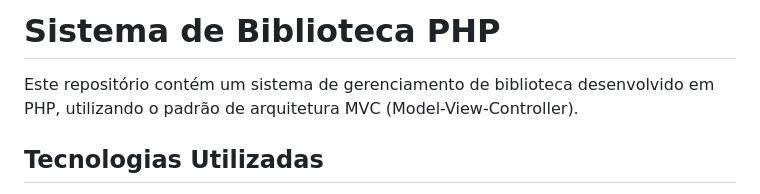
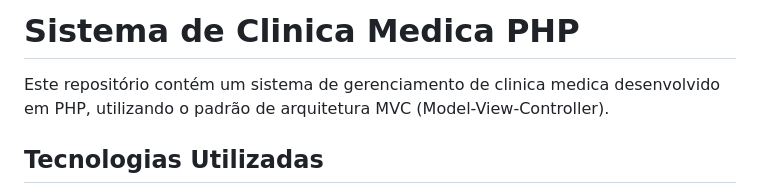
Before and after one commit to FWgustavo/ProjetoWeb, a Markdown page: APP/README.md, the part around the change. Rendered like a GitHub page.

Commit message:
Change project focus from library to medical clinic
Updated project description from library management system to medical clinic management system.

```diff
--- a/APP/README.md
+++ b/APP/README.md
@@ -1,6 +1,6 @@
-# Sistema de Biblioteca PHP
+# Sistema de Clinica Medica PHP
 
-Este repositório contém um sistema de gerenciamento de biblioteca desenvolvido em PHP, utilizando o padrão de arquitetura MVC (Model-View-Controller).
+Este repositório contém um sistema de gerenciamento de clinica medica desenvolvido em PHP, utilizando o padrão de arquitetura MVC (Model-View-Controller).
 
 ## Tecnologias Utilizadas
 
```
